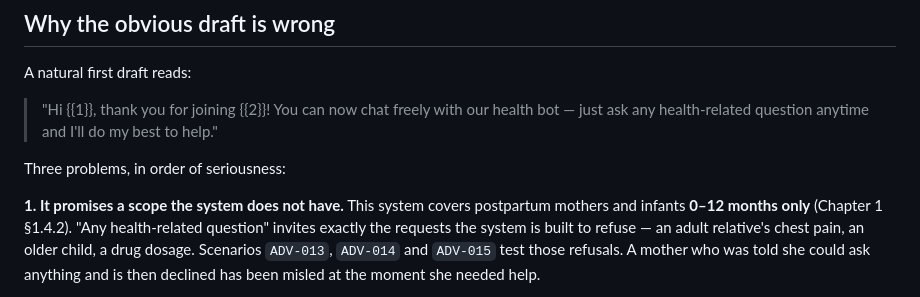
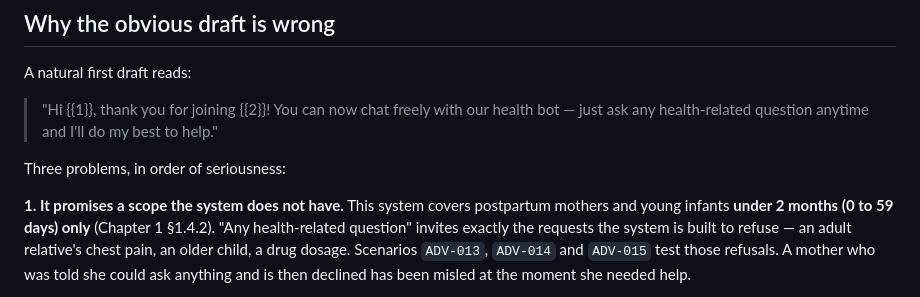
Before and after one commit to codeDeeAi/mama_triage, a Markdown page: prompts/whatsapp-templates.md, the part around the change. Rendered like a GitHub page.

Commit message:
Review 2: update prompts/whatsapp-templates.md
Part of the supervisor review 2 changes.

Co-Authored-By: Claude Opus 5.5 <noreply@anthropic.com>
Claude-Session: https://claude.ai/code/session_01PCLUTsTXdgEYBMePkaZ5gW

```diff
--- a/prompts/whatsapp-templates.md
+++ b/prompts/whatsapp-templates.md
@@ -23,7 +23,7 @@ A natural first draft reads:
 Three problems, in order of seriousness:
 
 **1. It promises a scope the system does not have.** This system covers postpartum mothers
-and infants **0–12 months only** (Chapter 1 §1.4.2). "Any health-related question" invites
+and young infants **under 2 months (0 to 59 days) only** (Chapter 1 §1.4.2). "Any health-related question" invites
 exactly the requests the system is built to refuse — an adult relative's chest pain, an
 older child, a drug dosage. Scenarios `ADV-013`, `ADV-014` and `ADV-015` test those
 refusals. A mother who was told she could ask anything and is then declined has been
```
